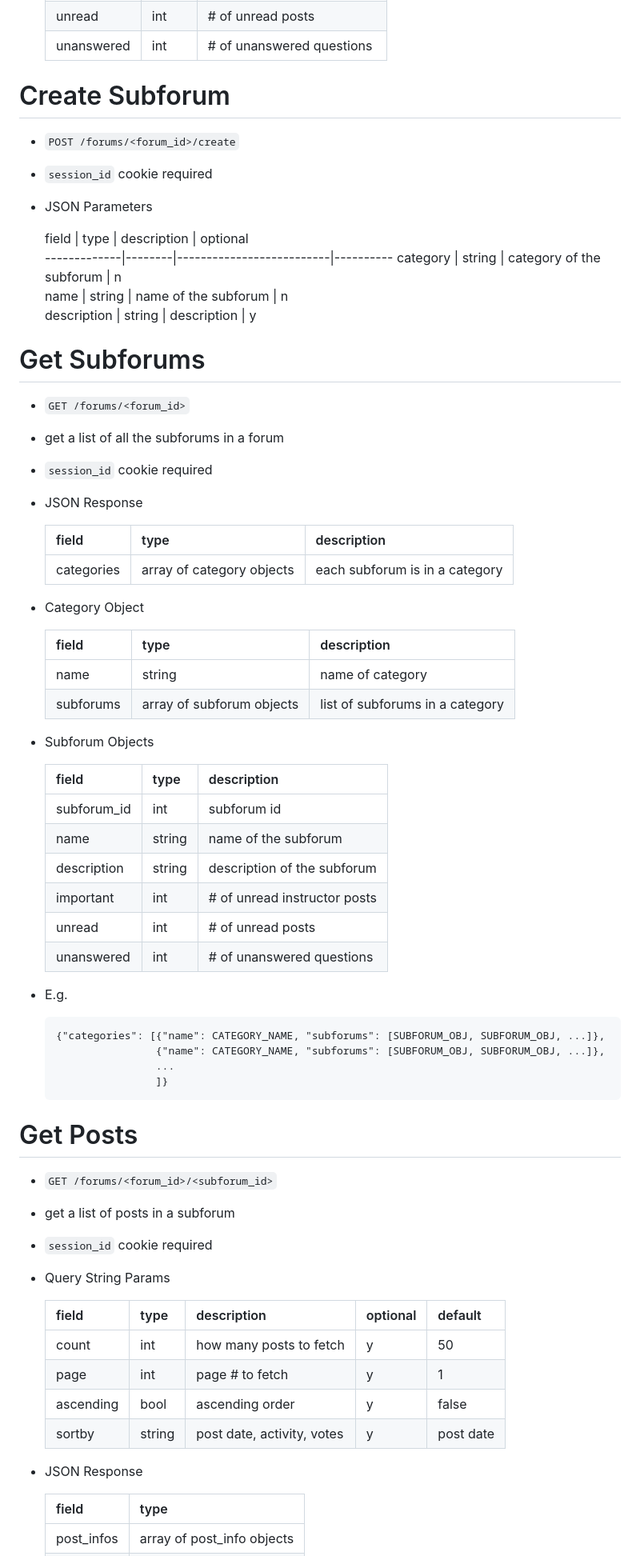
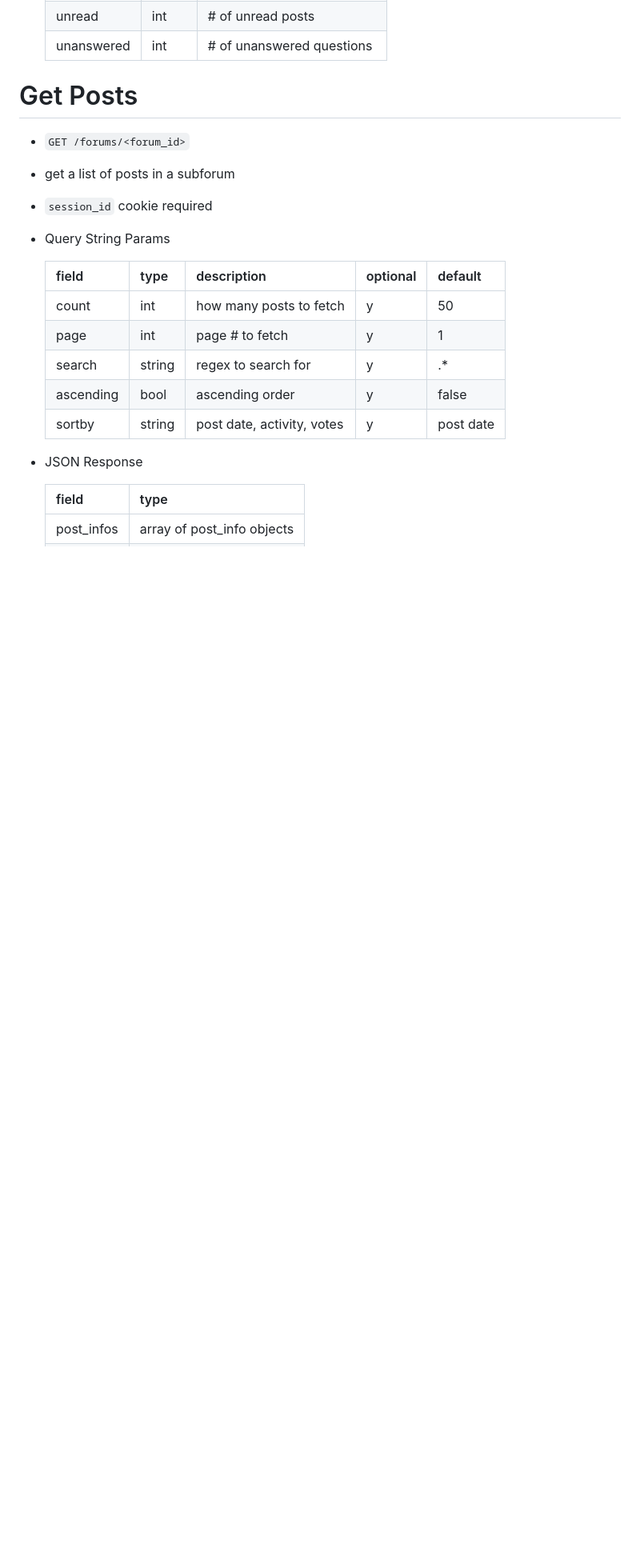
Before and after one commit to yadayadajaychan/ganbaru, a Markdown page: doc/backend-api.md, the part around one of its changes. Shown at 80% size. Rendered like a GitHub page; blank space fills up the shorter version.

Commit message:
revise backend api
- remove subforums
- add last_activity field to posts

````diff
--- a/doc/backend-api.md
+++ b/doc/backend-api.md
@@ -93,61 +93,9 @@ Get Forums (classes)
    unread      | int    | # of unread posts
    unanswered  | int    | # of unanswered questions
 
-
-Create Subforum
-=========================
-- `POST /forums/<forum_id>/create`
-- `session_id` cookie required
-- JSON Parameters
-
-     field    |  type  |       description        | optional
- -------------|--------|--------------------------|----------
-  category    | string | category of the subforum | n
-  name        | string | name of the subforum     | n
-  description | string | description              | y
-
-
-Get Subforums
+Get Posts
 =========================
 - `GET /forums/<forum_id>`
-- get a list of all the subforums in a forum
-- `session_id` cookie required
-
-- JSON Response
-
-     field    |           type            |          description
-  ------------|---------------------------|--------------------------------
-   categories | array of category objects | each subforum is in a category
-
-- Category Object
-
-     field   |           type            |           description
-  -----------|---------------------------|---------------------------------
-   name      | string                    | name of category
-   subforums | array of subforum objects | list of subforums in a category
-
-- Subforum Objects
-
-    field      |  type  |         description
-  -------------|--------|------------------------------
-   subforum_id | int    | subforum id
-   name        | string | name of the subforum
-   description | string | description of the subforum
-   important   | int    | # of unread instructor posts
-   unread      | int    | # of unread posts
-   unanswered  | int    | # of unanswered questions
-
-- E.g.
-  ```
-  {"categories": [{"name": CATEGORY_NAME, "subforums": [SUBFORUM_OBJ, SUBFORUM_OBJ, ...]},
-                  {"name": CATEGORY_NAME, "subforums": [SUBFORUM_OBJ, SUBFORUM_OBJ, ...]},
-                  ...
-                  ]}
-  ```
-
-Get Posts
-=========================
-- `GET /forums/<forum_id>/<subforum_id>`
 - get a list of posts in a subforum
 - `session_id` cookie required
 - Query String Params
@@ -156,6 +104,7 @@ Get Posts
   -------------|--------|----------------------------|----------|-----------
    count       | int    | how many posts to fetch    | y        | 50
    page        | int    | page # to fetch            | y        | 1
+   search      | string | regex to search for        | y        | .*
    ascending   | bool   | ascending order            | y        | false
    sortby      | string | post date, activity, votes | y        | post date
 
````
Also changed, not shown: other parts of doc/backend-api.md (+4 -10 lines).
